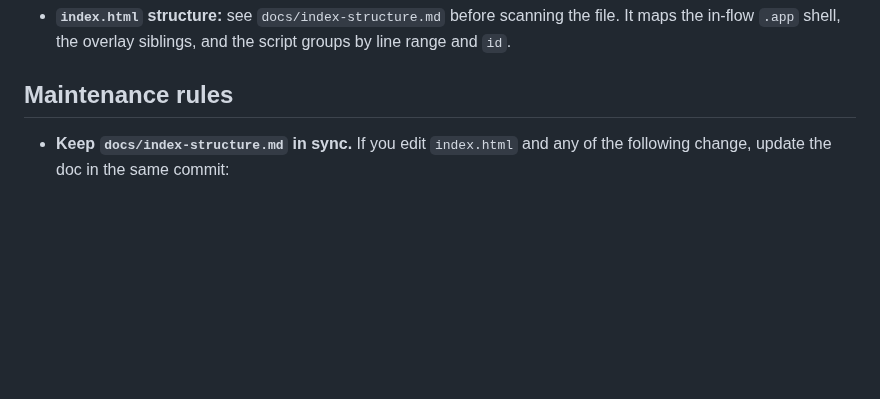
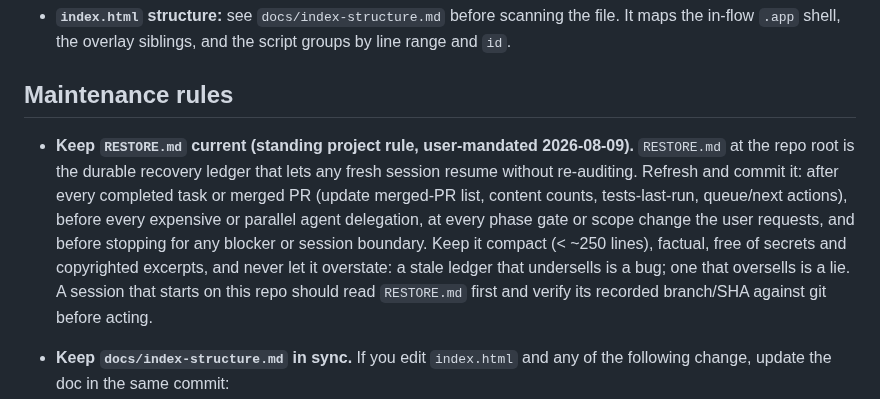
Before and after one commit to hutima/BBH_Study_Tool, a Markdown page: CLAUDE.md, the part around the change. Drawn GitHub-style; blank space fills up the shorter version.

Commit message:
CLAUDE.md: codify RESTORE.md refresh cadence as a standing project rule
Co-Authored-By: Claude Fable 5 <noreply@anthropic.com>
Claude-Session: https://claude.ai/code/session_01FoG6fVc8EwNjDU1ffdrobm

```diff
--- a/CLAUDE.md
+++ b/CLAUDE.md
@@ -124,6 +124,19 @@ local, on-device progress dashboard only.
 
 ## Maintenance rules
 
+- **Keep `RESTORE.md` current (standing project rule, user-mandated
+  2026-08-09).** `RESTORE.md` at the repo root is the durable recovery
+  ledger that lets any fresh session resume without re-auditing. Refresh
+  and commit it: after every completed task or merged PR (update merged-PR
+  list, content counts, tests-last-run, queue/next actions), before every
+  expensive or parallel agent delegation, at every phase gate or scope
+  change the user requests, and before stopping for any blocker or
+  session boundary. Keep it compact (< ~250 lines), factual, free of
+  secrets and copyrighted excerpts, and never let it overstate: a stale
+  ledger that undersells is a bug; one that oversells is a lie. A session
+  that starts on this repo should read `RESTORE.md` first and verify its
+  recorded branch/SHA against git before acting.
+
 - **Keep `docs/index-structure.md` in sync.** If you edit `index.html` and
   any of the following change, update the doc in the same commit:
   - a section in `.app` is added, removed, reordered, or renamed
```
